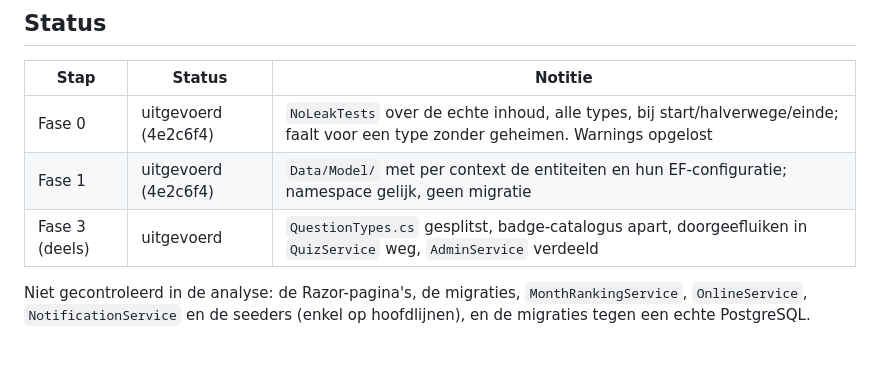
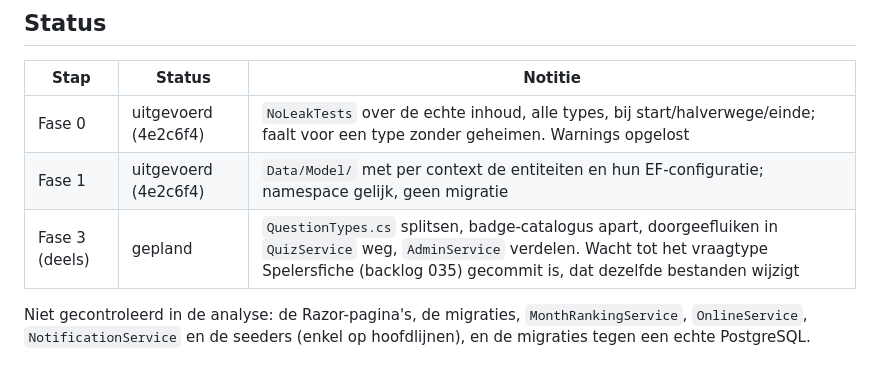
Before and after one commit to sanderphilipsen/truiketrek, a Markdown page: docs/architectuur/architectuur-2026-10-26.md, the part around the change. GitHub-like rendering.

Commit message:
Architectuurrapport: fase 3 staat nog gepland
Co-Authored-By: Claude Opus 5.5 <noreply@anthropic.com>

```diff
--- a/docs/architectuur/architectuur-2026-10-26.md
+++ b/docs/architectuur/architectuur-2026-10-26.md
@@ -113,7 +113,7 @@ Na fases 2 en 4: `spelregel-reviewer` laten meekijken.
 |---|---|---|
 | Fase 0 | uitgevoerd (4e2c6f4) | `NoLeakTests` over de echte inhoud, alle types, bij start/halverwege/einde; faalt voor een type zonder geheimen. Warnings opgelost |
 | Fase 1 | uitgevoerd (4e2c6f4) | `Data/Model/` met per context de entiteiten en hun EF-configuratie; namespace gelijk, geen migratie |
-| Fase 3 (deels) | uitgevoerd | `QuestionTypes.cs` gesplitst, badge-catalogus apart, doorgeefluiken in `QuizService` weg, `AdminService` verdeeld |
+| Fase 3 (deels) | gepland | `QuestionTypes.cs` splitsen, badge-catalogus apart, doorgeefluiken in `QuizService` weg, `AdminService` verdelen. Wacht tot het vraagtype Spelersfiche (backlog 035) gecommit is, dat dezelfde bestanden wijzigt |
 
 Niet gecontroleerd in de analyse: de Razor-pagina's, de migraties, `MonthRankingService`, `OnlineService`,
 `NotificationService` en de seeders (enkel op hoofdlijnen), en de migraties tegen een echte PostgreSQL.
```
